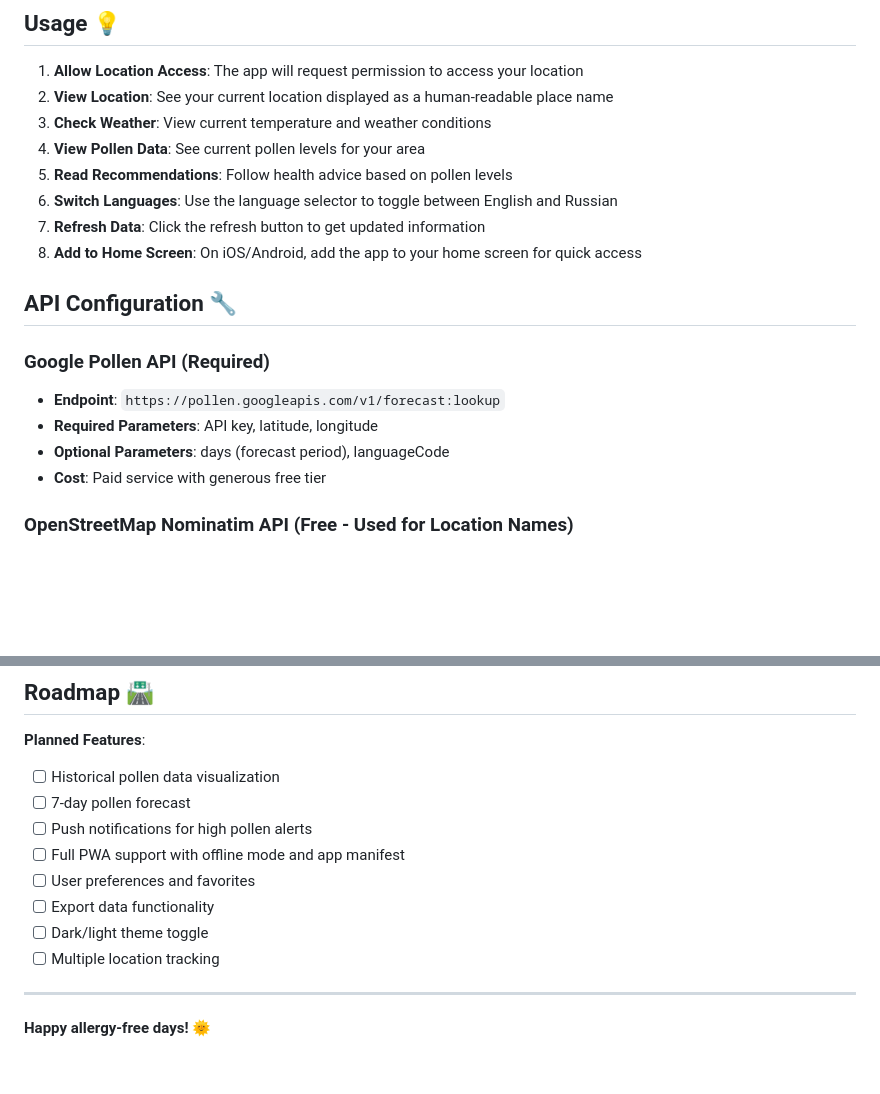
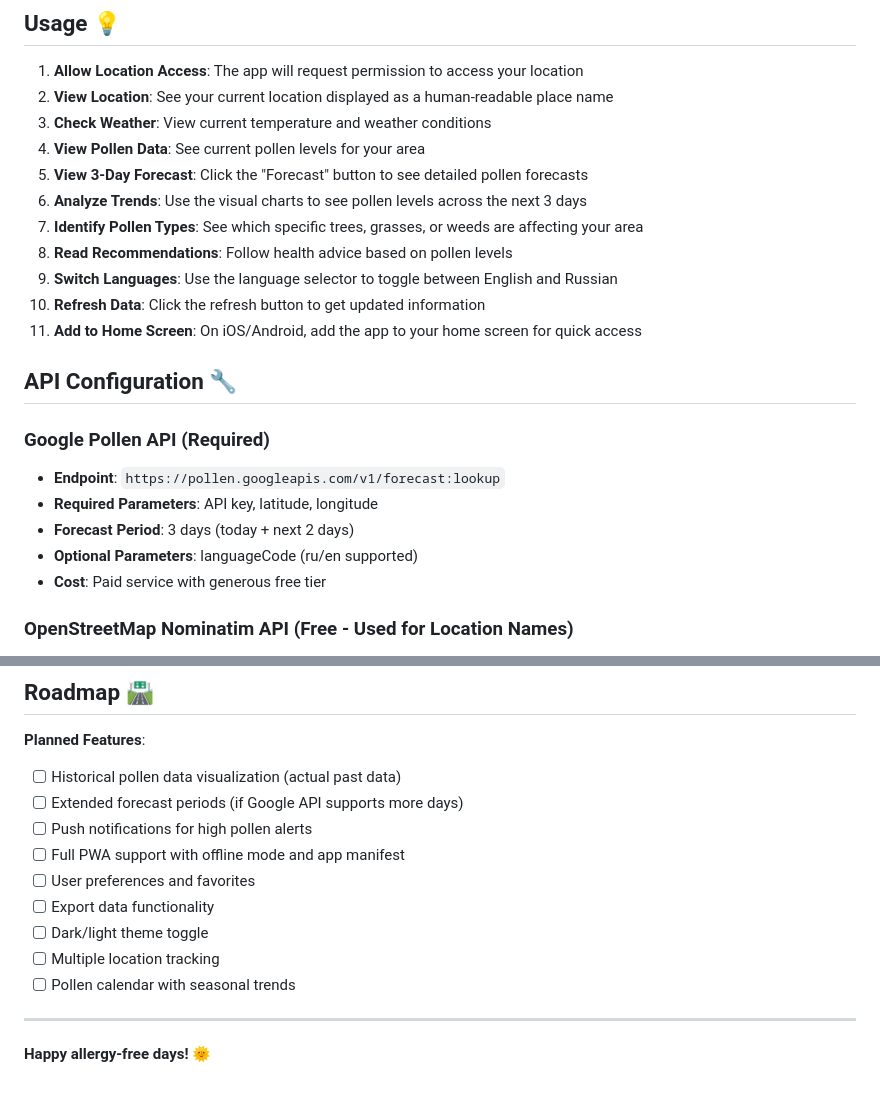
Before and after one commit to obodnikov/pollen-web-application, a Markdown page: README.md, 2 parts joined by grey strips. Rendered like a GitHub page; blank space fills up the shorter version.

```diff
--- a/README.md
+++ b/README.md
@@ -139,17 +151,21 @@ Then visit `http://localhost:8000` in your browser.
 2. **View Location**: See your current location displayed as a human-readable place name
 3. **Check Weather**: View current temperature and weather conditions
 4. **View Pollen Data**: See current pollen levels for your area
-5. **Read Recommendations**: Follow health advice based on pollen levels
-6. **Switch Languages**: Use the language selector to toggle between English and Russian
-7. **Refresh Data**: Click the refresh button to get updated information
-8. **Add to Home Screen**: On iOS/Android, add the app to your home screen for quick access
+5. **View 3-Day Forecast**: Click the "Forecast" button to see detailed pollen forecasts
+6. **Analyze Trends**: Use the visual charts to see pollen levels across the next 3 days
+7. **Identify Pollen Types**: See which specific trees, grasses, or weeds are affecting your area
+8. **Read Recommendations**: Follow health advice based on pollen levels
+9. **Switch Languages**: Use the language selector to toggle between English and Russian
+10. **Refresh Data**: Click the refresh button to get updated information
+11. **Add to Home Screen**: On iOS/Android, add the app to your home screen for quick access
 
 ## API Configuration 🔧
 
 ### Google Pollen API (Required)
 - **Endpoint**: `https://pollen.googleapis.com/v1/forecast:lookup`
 - **Required Parameters**: API key, latitude, longitude
-- **Optional Parameters**: days (forecast period), languageCode
+- **Forecast Period**: 3 days (today + next 2 days)
+- **Optional Parameters**: languageCode (ru/en supported)
 - **Cost**: Paid service with generous free tier
 
 ### OpenStreetMap Nominatim API (Free - Used for Location Names)
@@ -353,14 +379,15 @@ For questions or issues:
 ## Roadmap 🛣️
 
 **Planned Features**:
-- [ ] Historical pollen data visualization
-- [ ] 7-day pollen forecast
+- [ ] Historical pollen data visualization (actual past data)
+- [ ] Extended forecast periods (if Google API supports more days)
 - [ ] Push notifications for high pollen alerts
 - [ ] Full PWA support with offline mode and app manifest
 - [ ] User preferences and favorites
 - [ ] Export data functionality
 - [ ] Dark/light theme toggle
 - [ ] Multiple location tracking
+- [ ] Pollen calendar with seasonal trends
 
 ---
 
```
Also changed, not shown: other parts of README.md (+35 -13 lines).
